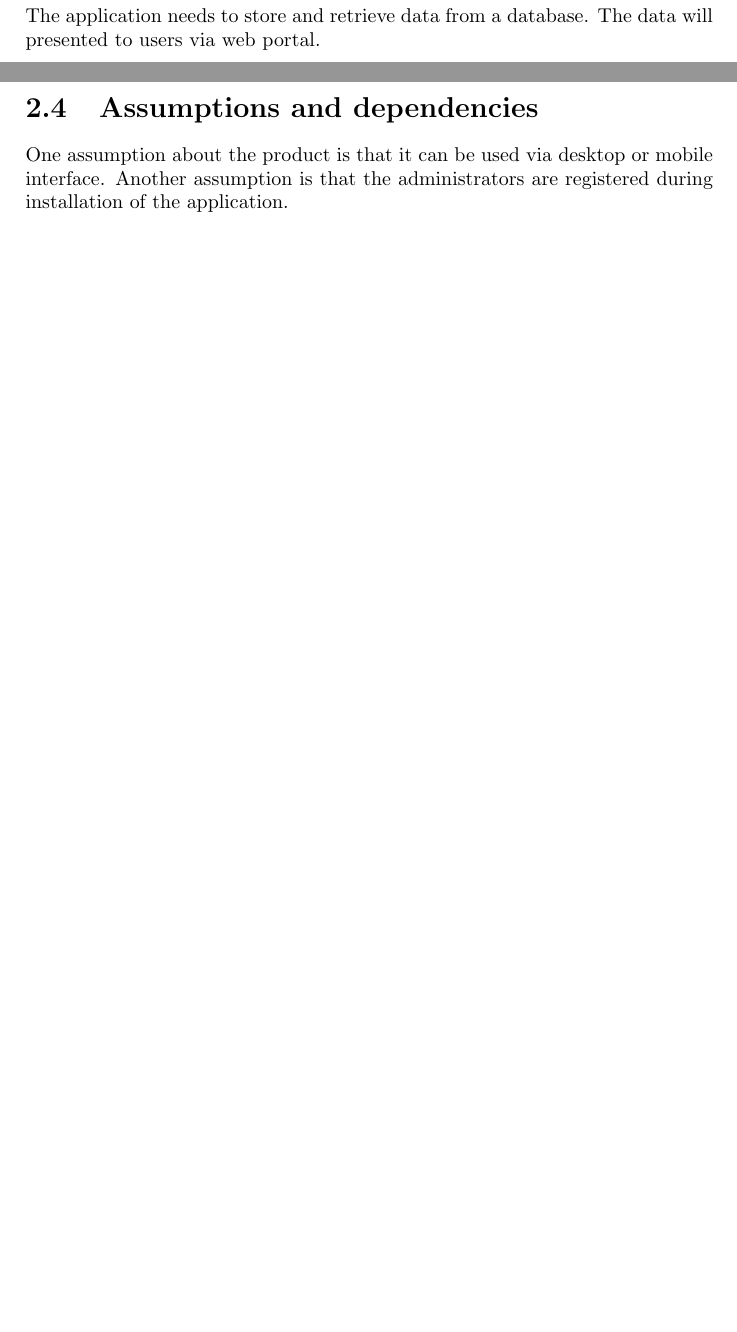
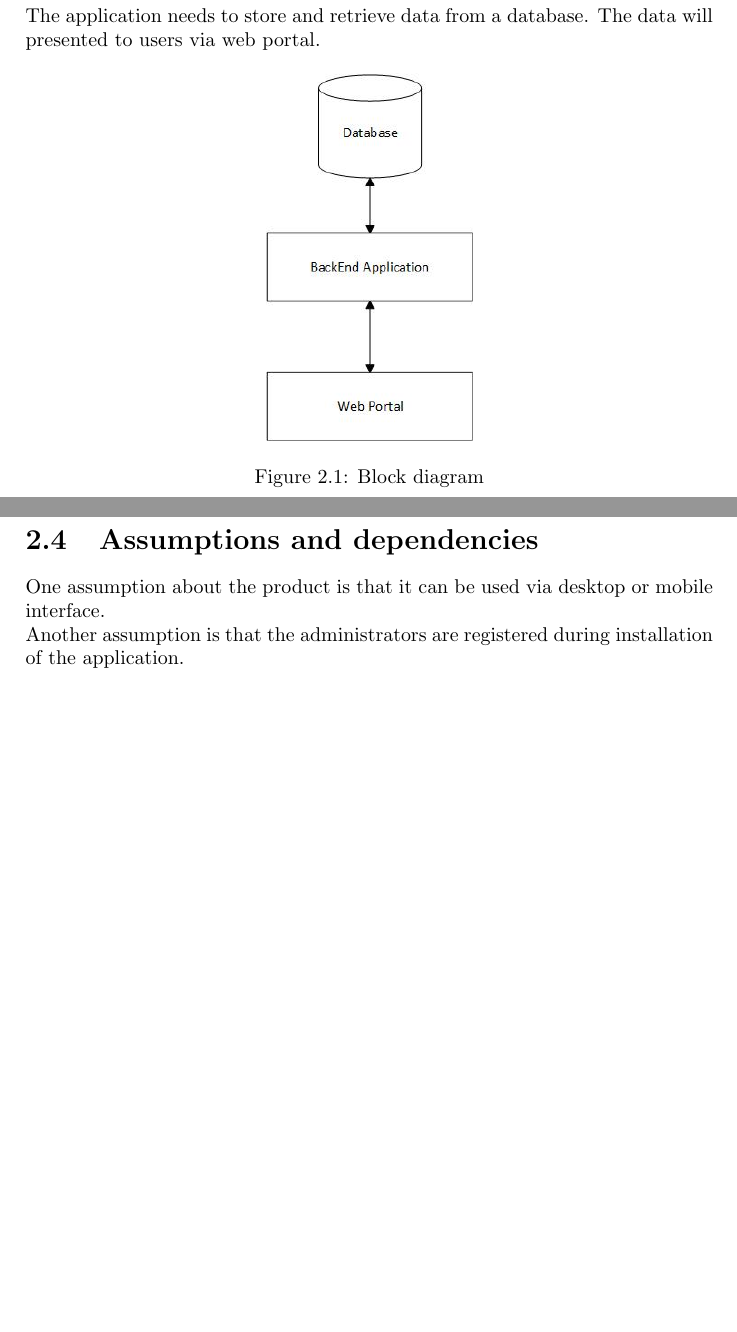
Before and after one commit to cdigruttola/projectHibernate, a LaTeX document (documentation/main.tex, which reads documentation/chapters/overallDescription.tex): two parts of pages 5 and 6 of 12, joined at a grey line, cut so that both start at the same text, the shorter picture padded with empty space. Compiled offline with pdfLaTeX.

Commit message:
block diagram

```diff
--- a/documentation/chapters/overallDescription.tex
+++ b/documentation/chapters/overallDescription.tex
@@ -4,6 +4,11 @@
 	\section{Product perspective}
 		The system will consist only of a web portal, used to manage the practices and informations about them. It will used also to managing practices by logged users.\\
 		The application needs to store and retrieve data from a database. The data will presented to users via web portal.
+		\begin{figure}[h]
+			\centering
+			\includegraphics[width=0.3\textwidth]{Disegno1.jpg}
+			\caption{Block diagram}
+		\end{figure}
 	\section{Product functions}
 		With this application, the employees will able to view and work on their own practices, while the administrators will able to retrieve all practices and managing them.\\
 		The application also provides to send emails to practices' owners when they are on due date and aren't already closed.\\
@@ -13,6 +18,6 @@
 	\section{Constraints}
 		The application is constrained by an Internet connection, due to the database used to fetch data. Both the application and the database must be hosted on-line.
 	\section{Assumptions and dependencies}
-		One assumption about the product is that it can be used via desktop or mobile interface.
+		One assumption about the product is that it can be used via desktop or mobile interface.\\
 		Another assumption is that the administrators are registered during installation of the application.
 \end{document}
--- a/documentation/main.tex
+++ b/documentation/main.tex
@@ -6,7 +6,8 @@
 \usepackage{natbib}
 \usepackage{graphicx}
 \usepackage{subfiles}
-
+% \usepackage{wrapfig}
+\graphicspath{ {./images/} }
 \def\myversion{1.0 }
 
 \title{{\huge Project Hibernate \\ Software Requirement Specification} \\  \textit{Version \myversion approved}}
```
Also changed, not shown: documentation/images/Disegno1.jpg (added), 1 other file.
